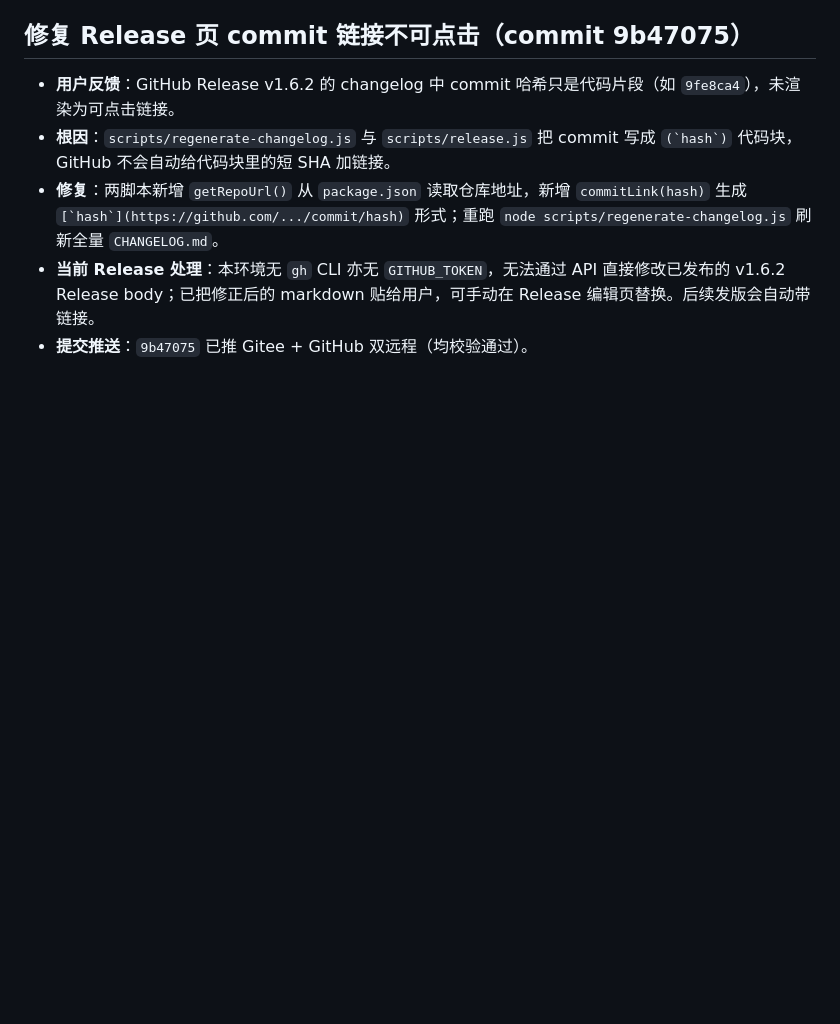
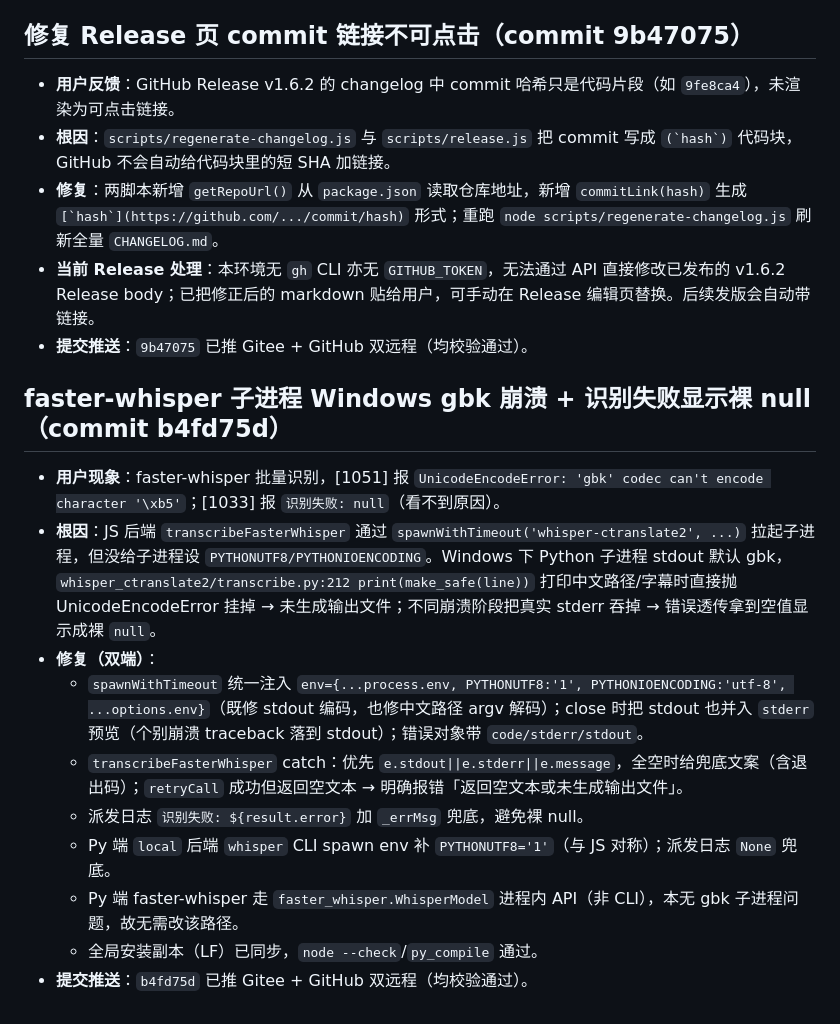
Before and after one commit to GuoSirius/yt-dlp_ffmpeg_whisper_memo-ai, a Markdown page: .workbuddy/memory/2026-08-15.md, the part around the change. GitHub-like rendering; blank space fills up the shorter version.

Commit message:
docs: 补记 faster-whisper gbk 崩溃修复日志

```diff
--- a/.workbuddy/memory/2026-08-15.md
+++ b/.workbuddy/memory/2026-08-15.md
@@ -37,3 +37,15 @@
 - **修复**：两脚本新增 `getRepoUrl()` 从 `package.json` 读取仓库地址，新增 `commitLink(hash)` 生成 `` [`hash`](https://github.com/.../commit/hash) `` 形式；重跑 `node scripts/regenerate-changelog.js` 刷新全量 `CHANGELOG.md`。
 - **当前 Release 处理**：本环境无 `gh` CLI 亦无 `GITHUB_TOKEN`，无法通过 API 直接修改已发布的 v1.6.2 Release body；已把修正后的 markdown 贴给用户，可手动在 Release 编辑页替换。后续发版会自动带链接。
 - **提交推送**：`9b47075` 已推 Gitee + GitHub 双远程（均校验通过）。
+
+## faster-whisper 子进程 Windows gbk 崩溃 + 识别失败显示裸 null（commit b4fd75d）
+- **用户现象**：faster-whisper 批量识别，[1051] 报 `UnicodeEncodeError: 'gbk' codec can't encode character '\xb5'`；[1033] 报 `识别失败: null`（看不到原因）。
+- **根因**：JS 后端 `transcribeFasterWhisper` 通过 `spawnWithTimeout('whisper-ctranslate2', ...)` 拉起子进程，但没给子进程设 `PYTHONUTF8/PYTHONIOENCODING`。Windows 下 Python 子进程 stdout 默认 gbk，`whisper_ctranslate2/transcribe.py:212 print(make_safe(line))` 打印中文路径/字幕时直接抛 UnicodeEncodeError 挂掉 → 未生成输出文件；不同崩溃阶段把真实 stderr 吞掉 → 错误透传拿到空值显示成裸 `null`。
+- **修复（双端）**：
+  - `spawnWithTimeout` 统一注入 `env={...process.env, PYTHONUTF8:'1', PYTHONIOENCODING:'utf-8', ...options.env}`（既修 stdout 编码，也修中文路径 argv 解码）；close 时把 stdout 也并入 `stderr` 预览（个别崩溃 traceback 落到 stdout）；错误对象带 `code/stderr/stdout`。
+  - `transcribeFasterWhisper` catch：优先 `e.stdout||e.stderr||e.message`，全空时给兜底文案（含退出码）；`retryCall` 成功但返回空文本 → 明确报错「返回空文本或未生成输出文件」。
+  - 派发日志 `识别失败: ${result.error}` 加 `_errMsg` 兜底，避免裸 null。
+  - Py 端 `local` 后端 `whisper` CLI spawn env 补 `PYTHONUTF8='1'`（与 JS 对称）；派发日志 `None` 兜底。
+  - Py 端 faster-whisper 走 `faster_whisper.WhisperModel` 进程内 API（非 CLI），本无 gbk 子进程问题，故无需改该路径。
+  - 全局安装副本（LF）已同步，`node --check`/`py_compile` 通过。
+- **提交推送**：`b4fd75d` 已推 Gitee + GitHub 双远程（均校验通过）。
```
